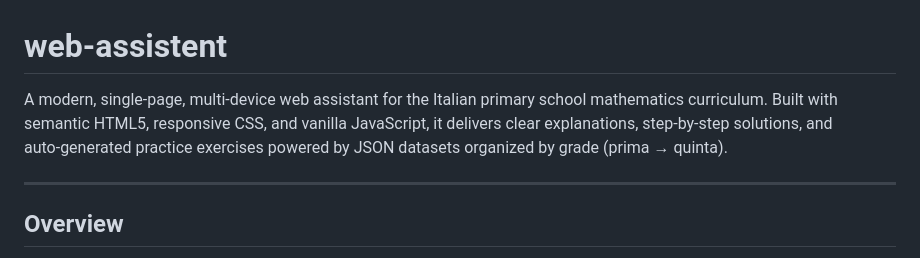
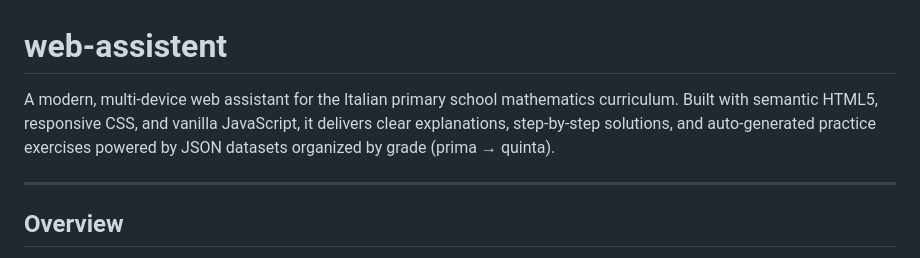
Before and after one commit to chaabat/web-assistent, a Markdown page: README.md, the part around the change. Drawn GitHub-style.

```diff
--- a/README.md
+++ b/README.md
@@ -1,6 +1,6 @@
 # web-assistent
 
-A modern, single‑page, multi‑device web assistant for the Italian primary school mathematics curriculum. Built with semantic HTML5, responsive CSS, and vanilla JavaScript, it delivers clear explanations, step‑by‑step solutions, and auto‑generated practice exercises powered by JSON datasets organized by grade (prima → quinta).
+A modern, multi‑device web assistant for the Italian primary school mathematics curriculum. Built with semantic HTML5, responsive CSS, and vanilla JavaScript, it delivers clear explanations, step‑by‑step solutions, and auto‑generated practice exercises powered by JSON datasets organized by grade (prima → quinta).
 
 ---
 
```
